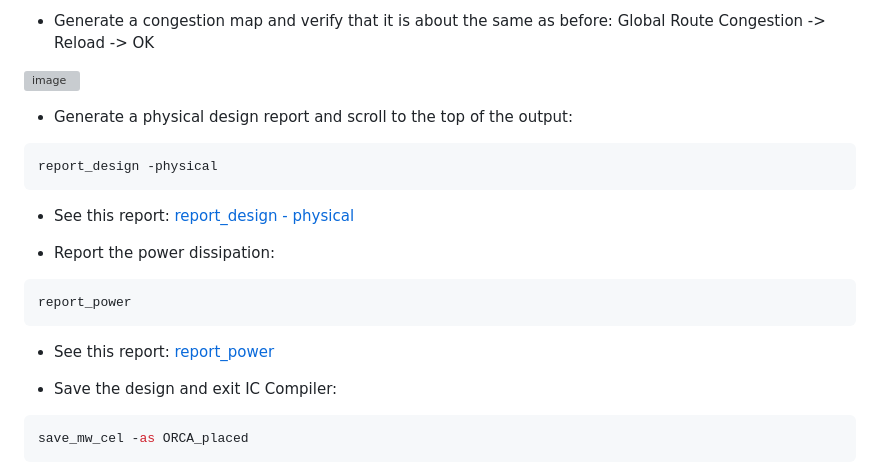
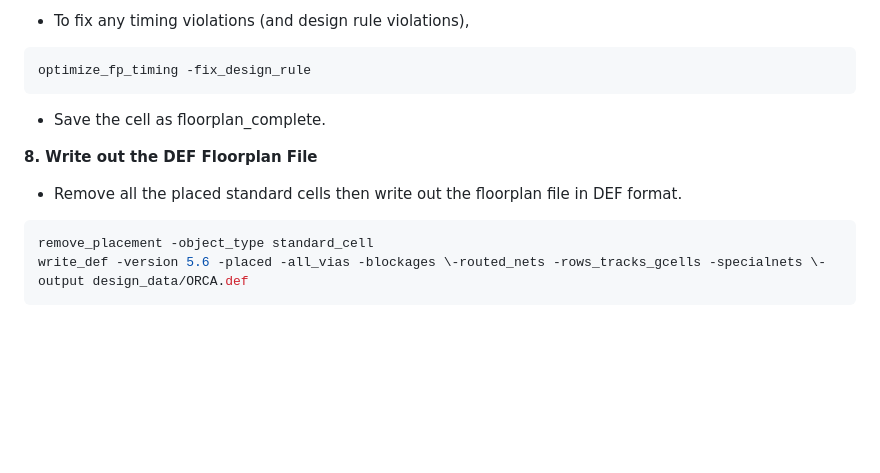
Before and after one commit to trong420/icc, a Markdown page: lab2_dp/README.md, the part around one of its changes. GitHub-like rendering; blank space fills up the shorter version; grey boxes are pictures that could not be loaded.

````diff
--- a/lab2_dp/README.md
+++ b/lab2_dp/README.md
@@ -175,26 +214,18 @@ psynopt -area_recovery -power
 ```
 
-
-- Generate a congestion map and verify that it is about the same as before:
-Global Route Congestion -> Reload -> OK
-
-![image](https://github.com/trong420/icc/assets/90754954/5059ede8-ecdc-49d2-9944-086859663326)
+- To fix any timing violations (and design rule violations),
+```bash
+optimize_fp_timing -fix_design_rule
+```
+- Save the cell as floorplan_complete.
 
 
-- Generate a physical design report and scroll to the top of the output:
+**8. Write out the DEF Floorplan File**
+
+- Remove all the placed standard cells then write out the floorplan file in DEF format.
+
 ```bash
-report_design -physical
-```
-- See this report: [report_design - physical](https://github.com/trong420/icc/blob/main/lab3_placement/report_design_physical.txt)
-
-- Report the power dissipation:
-```bash
-report_power
-```
-- See this report: [report_power](https://github.com/trong420/icc/blob/main/lab3_placement/power.txt)
-
-- Save the design and exit IC Compiler:
-```bash
-save_mw_cel -as ORCA_placed
+remove_placement -object_type standard_cell
+write_def -version 5.6 -placed -all_vias -blockages \-routed_nets -rows_tracks_gcells -specialnets \-output design_data/ORCA.def
 ```
 
````
Also changed, not shown: other parts of lab2_dp/README.md (+167 -121 lines).
